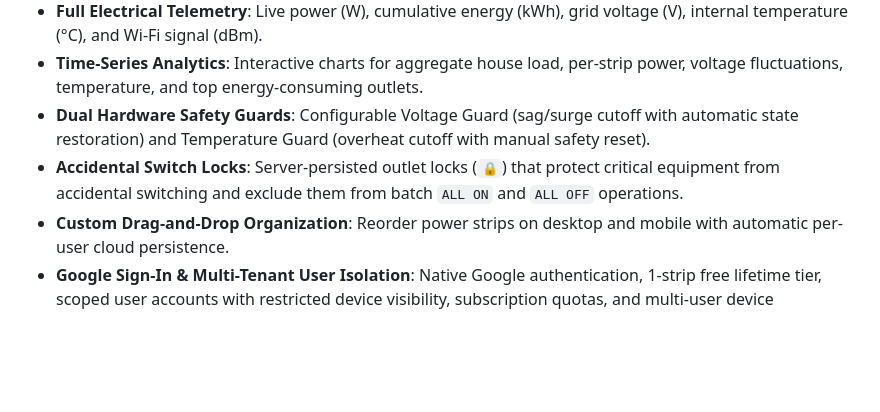
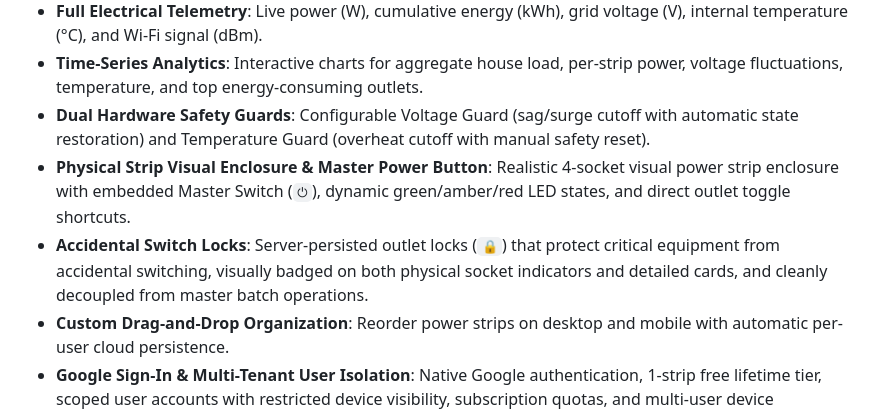
Before and after one commit to MenaYassa/volta-web, a Markdown page: README.md, the part around the change. Rendered like a GitHub page; blank space fills up the shorter version.

Commit message:
Update project documentation to include physical strip enclosure, master button, and lock badges

```diff
--- a/README.md
+++ b/README.md
@@ -13,7 +13,8 @@ No cloud subscriptions. No Korean phone numbers. No vendor lock-in.
 - **Full Electrical Telemetry**: Live power (W), cumulative energy (kWh), grid voltage (V), internal temperature (°C), and Wi-Fi signal (dBm).
 - **Time-Series Analytics**: Interactive charts for aggregate house load, per-strip power, voltage fluctuations, temperature, and top energy-consuming outlets.
 - **Dual Hardware Safety Guards**: Configurable Voltage Guard (sag/surge cutoff with automatic state restoration) and Temperature Guard (overheat cutoff with manual safety reset).
-- **Accidental Switch Locks**: Server-persisted outlet locks (`🔒`) that protect critical equipment from accidental switching and exclude them from batch `ALL ON` and `ALL OFF` operations.
+- **Physical Strip Visual Enclosure & Master Power Button**: Realistic 4-socket visual power strip enclosure with embedded Master Switch (`⏻`), dynamic green/amber/red LED states, and direct outlet toggle shortcuts.
+- **Accidental Switch Locks**: Server-persisted outlet locks (`🔒`) that protect critical equipment from accidental switching, visually badged on both physical socket indicators and detailed cards, and cleanly decoupled from master batch operations.
 - **Custom Drag-and-Drop Organization**: Reorder power strips on desktop and mobile with automatic per-user cloud persistence.
 - **Google Sign-In & Multi-Tenant User Isolation**: Native Google authentication, 1-strip free lifetime tier, scoped user accounts with restricted device visibility, subscription quotas, and multi-user device assignment.
 - **Native Amazon Alexa Smart Home**: Control outlets and monitor power, voltage, and temperature via voice through Echo and Alexa apps.
```
Also changed, not shown: docs/app-developer-handoff-phase3.md (+37 -18 lines), docs/app-developer-master-spec.md (+26 -7 lines).
